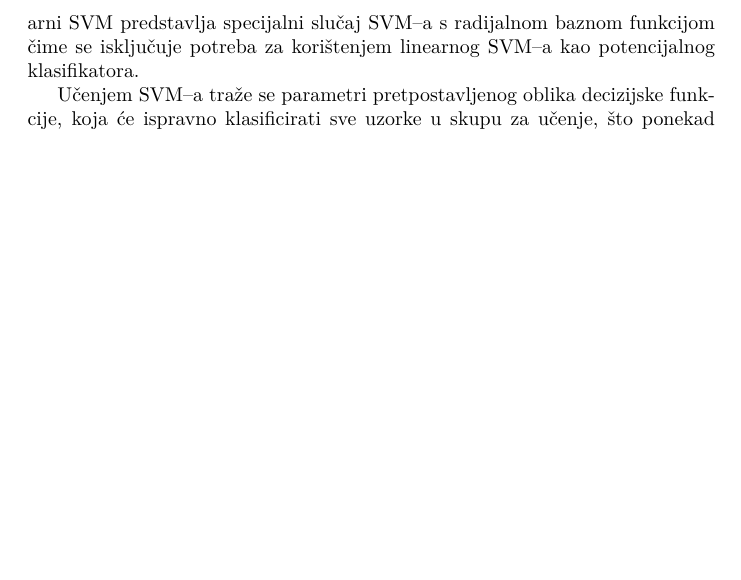
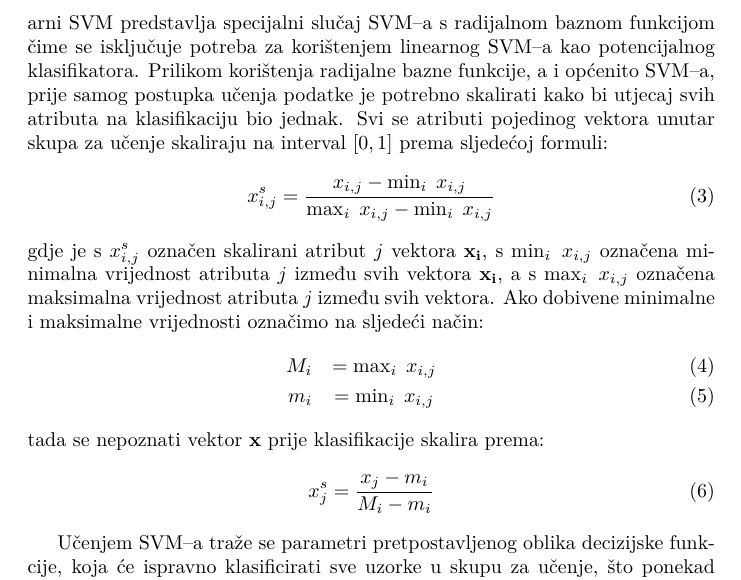
Before and after one commit to ivan444/hr-author-atribution, a LaTeX document (doc/dokumentacija.tex): part of page 9 of 12 before the commit and part of page 9 of 13 after it, cut so that both start at the same text, the shorter picture padded with empty space. Compiled offline with pdfLaTeX.

Commit message:
Jos dokumentacije..

```diff
--- a/doc/dokumentacija.tex
+++ b/doc/dokumentacija.tex
@@ -361,7 +361,28 @@ k(\mathbf{x_i},\mathbf{x_j})=\exp(-\gamma \|\mathbf{x_i} - \mathbf{x_j}\|^2).
 Pokazano je da uz odabir ispravnih parametara \citep{keerthi2003asymptotic} linearni SVM
 predstavlja specijalni slučaj SVM--a s radijalnom baznom funkcijom čime
 se isključuje potreba za korištenjem linearnog SVM--a kao potencijalnog
-klasifikatora.
+klasifikatora. Prilikom korištenja radijalne bazne funkcije, a i općenito
+SVM--a, prije samog postupka učenja podatke je potrebno skalirati kako bi utjecaj svih
+atributa na klasifikaciju bio jednak. Svi se atributi pojedinog vektora unutar
+skupa za učenje skaliraju na interval $[0, 1]$ prema sljedećoj formuli:
+\begin{equation}
+x^{s}_{i,j} = \frac{x_{i,j} - \min_{i}\; x_{i,j}}{\max_{i}\; x_{i,j}
+- \min_{i}\; x_{i,j}}
+\end{equation}
+gdje je s $x^{s}_{i,j}$ označen skalirani atribut $j$ vektora $\mathbf{x_i}$, s
+$\min_{i}\; x_{i,j}$ označena minimalna vrijednost atributa $j$ između svih
+vektora $\mathbf{x_i}$, a s $\max_{i}\; x_{i,j}$ označena maksimalna vrijednost
+atributa $j$ između svih vektora. Ako dobivene minimalne i maksimalne vrijednosti označimo na sljedeći
+način:
+\begin{eqnarray}
+M_i & = \max_{i}\; x_{i,j} \\
+m_i & = \min_{i}\; x_{i,j}
+\end{eqnarray}
+tada se nepoznati vektor $\mathbf{x}$ prije klasifikacije skalira prema:
+\begin{equation}
+x^{s}_{j} = \frac{x_j-m_i}{M_i-m_i}
+\end{equation}
+
 
 Učenjem SVM--a traže se parametri pretpostavljenog oblika decizijske funkcije,
 koja će ispravno klasificirati sve uzorke u skupu za učenje, što ponekad zbog
```
